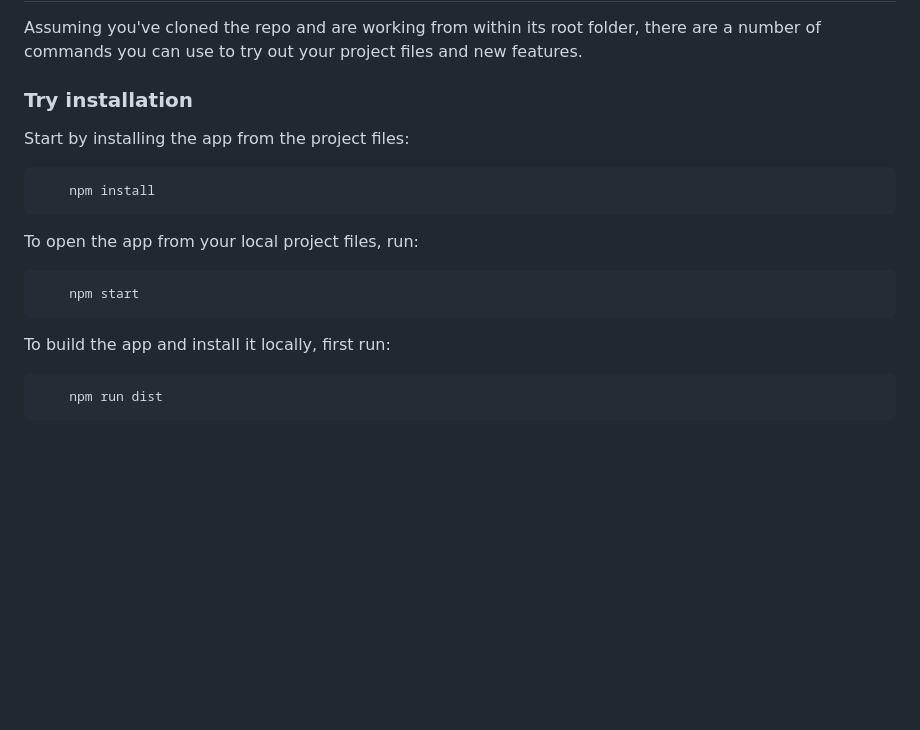
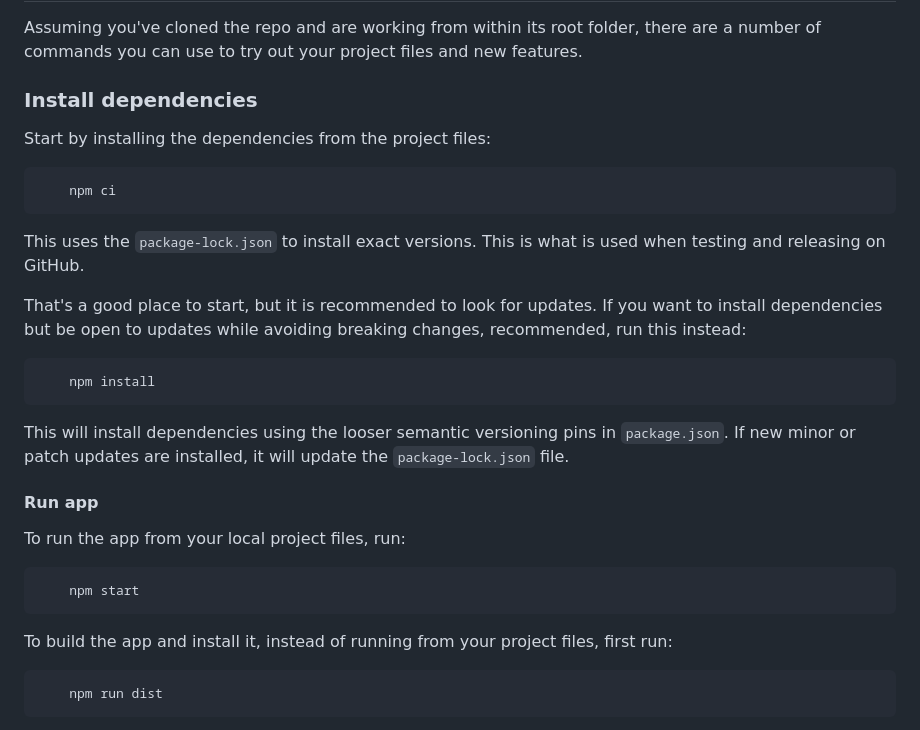
Before and after one commit to crickets-and-comb/bfb_delivery_desktop, a Markdown page: README.md, the part around the change. GitHub-like rendering; blank space fills up the shorter version.

Commit message:
Add npm ci to README.

````diff
--- a/README.md
+++ b/README.md
@@ -46,21 +46,33 @@ You need these to run tests.
 
 Assuming you've cloned the repo and are working from within its root folder, there are a number of commands you can use to try out your project files and new features.
 
-### Try installation
+### Install dependencies
 
-Start by installing the app from the project files:
+Start by installing the dependencies from the project files:
+
+```bash
+    npm ci
+```
+
+This uses the `package-lock.json` to install exact versions. This is what is used when testing and releasing on GitHub.
+
+That's a good place to start, but it is recommended to look for updates. If you want to install dependencies but be open to updates while avoiding breaking changes, recommended, run this instead:
 
 ```bash
     npm install
 ```
 
-To open the app from your local project files, run:
+This will install dependencies using the looser semantic versioning pins in `package.json`. If new minor or patch updates are installed, it will update the `package-lock.json` file.
+
+#### Run app
+
+To run the app from your local project files, run:
 
 ```bash
     npm start
 ```
 
-To build the app and install it locally, first run:
+To build the app and install it, instead of running from your project files, first run:
 
 ```bash
     npm run dist
````
